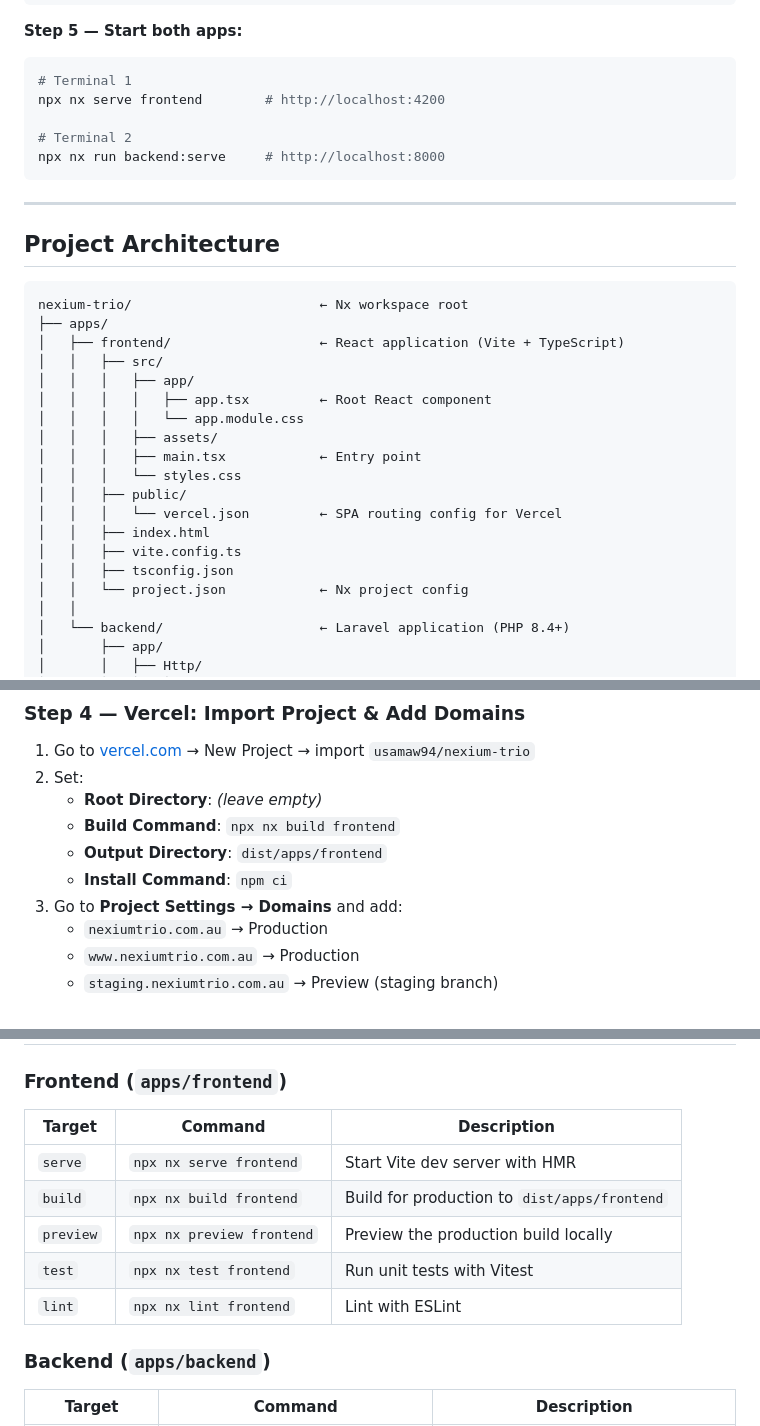
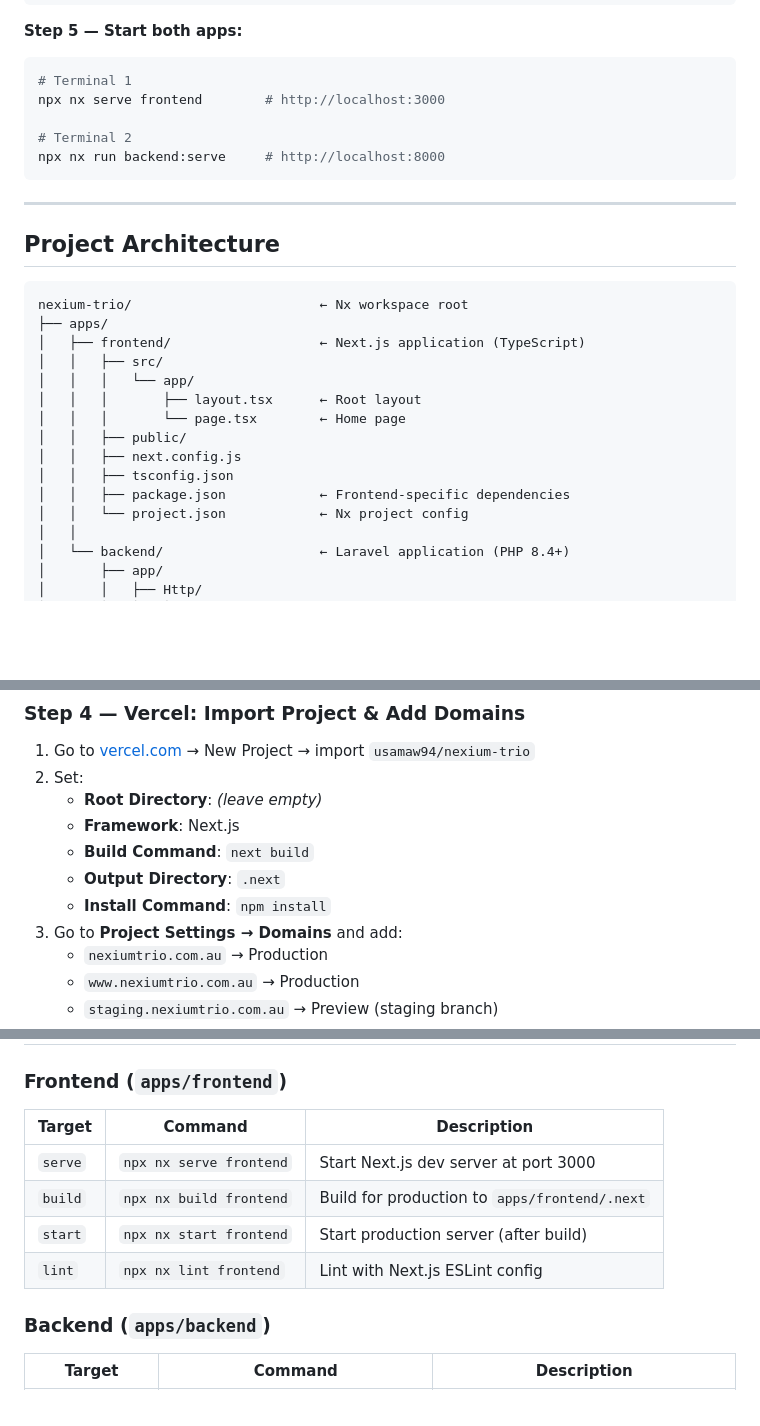
Before and after one commit to usamaw94/nexium-trio, a Markdown page: README.md, 3 parts joined by grey strips. Rendered like a GitHub page; blank space fills up the shorter version.

Commit message:
Update README to reflect Next.js frontend migration
Co-Authored-By: Claude Sonnet 4.6 <noreply@anthropic.com>

````diff
--- a/README.md
+++ b/README.md
@@ -44,7 +44,7 @@ npx nx run backend:migrate
 **Step 5 — Start both apps:**
 ```bash
 # Terminal 1
-npx nx serve frontend        # http://localhost:4200
+npx nx serve frontend        # http://localhost:3000
 
 # Terminal 2
 npx nx run backend:serve     # http://localhost:8000
@@ -57,19 +57,15 @@ npx nx run backend:serve     # http://localhost:8000
 ```
 nexium-trio/                        ← Nx workspace root
 ├── apps/
-│   ├── frontend/                   ← React application (Vite + TypeScript)
+│   ├── frontend/                   ← Next.js application (TypeScript)
 │   │   ├── src/
-│   │   │   ├── app/
-│   │   │   │   ├── app.tsx         ← Root React component
-│   │   │   │   └── app.module.css
-│   │   │   ├── assets/
-│   │   │   ├── main.tsx            ← Entry point
-│   │   │   └── styles.css
+│   │   │   └── app/
+│   │   │       ├── layout.tsx      ← Root layout
+│   │   │       └── page.tsx        ← Home page
 │   │   ├── public/
-│   │   │   └── vercel.json         ← SPA routing config for Vercel
-│   │   ├── index.html
-│   │   ├── vite.config.ts
+│   │   ├── next.config.js
 │   │   ├── tsconfig.json
+│   │   ├── package.json            ← Frontend-specific dependencies
 │   │   └── project.json            ← Nx project config
 │   │
 │   └── backend/                    ← Laravel application (PHP 8.4+)
@@ -486,9 +483,10 @@ php artisan migrate
 1. Go to [vercel.com](https://vercel.com) → New Project → import `usamaw94/nexium-trio`
 2. Set:
    - **Root Directory**: _(leave empty)_
-   - **Build Command**: `npx nx build frontend`
-   - **Output Directory**: `dist/apps/frontend`
-   - **Install Command**: `npm ci`
+   - **Framework**: Next.js
+   - **Build Command**: `next build`
+   - **Output Directory**: `.next`
+   - **Install Command**: `npm install`
 3. Go to **Project Settings → Domains** and add:
    - `nexiumtrio.com.au` → Production
    - `www.nexiumtrio.com.au` → Production
@@ -651,13 +648,12 @@ npx nx run-many -t lint
 
 ### Frontend (`apps/frontend`)
 
-| Target    | Command                   | Description                                  |
-|-----------|---------------------------|----------------------------------------------|
-| `serve`   | `npx nx serve frontend`   | Start Vite dev server with HMR               |
-| `build`   | `npx nx build frontend`   | Build for production to `dist/apps/frontend` |
-| `preview` | `npx nx preview frontend` | Preview the production build locally         |
-| `test`    | `npx nx test frontend`    | Run unit tests with Vitest                   |
-| `lint`    | `npx nx lint frontend`    | Lint with ESLint                             |
+| Target  | Command                 | Description                               |
+|---------|-------------------------|-------------------------------------------|
+| `serve` | `npx nx serve frontend` | Start Next.js dev server at port 3000     |
+| `build` | `npx nx build frontend` | Build for production to `apps/frontend/.next` |
+| `start` | `npx nx start frontend` | Start production server (after build)     |
+| `lint`  | `npx nx lint frontend`  | Lint with Next.js ESLint config           |
 
 ### Backend (`apps/backend`)
 
````
Also changed, not shown: other parts of README.md (+11 -11 lines).
